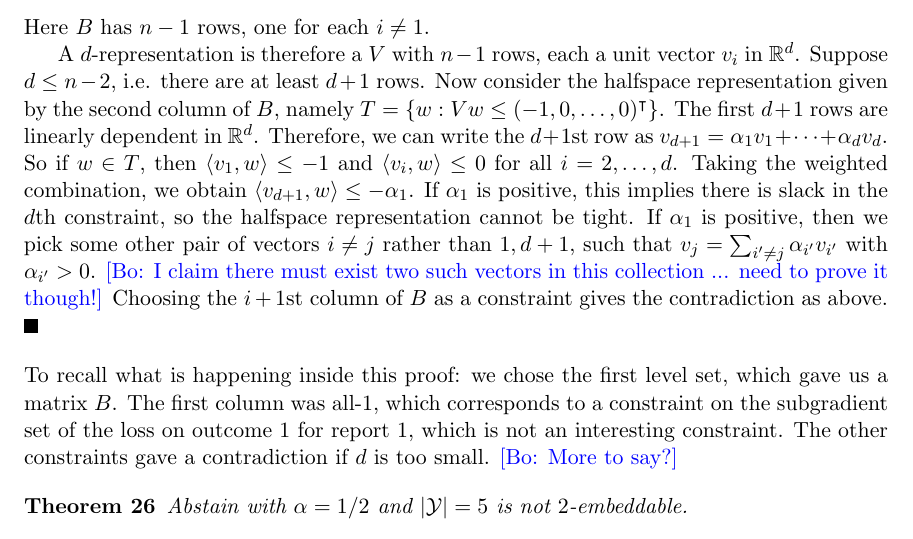
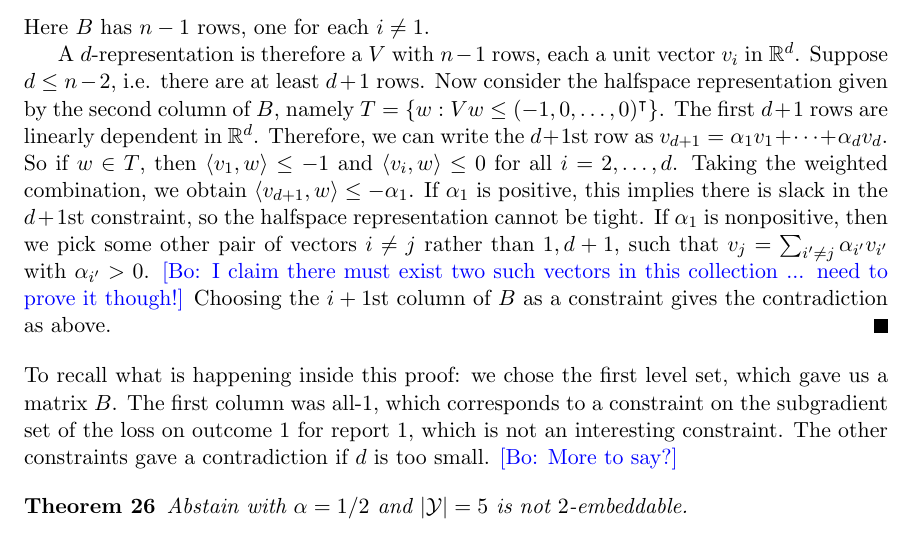
Before and after one commit to jfinocchiaro/cvx-fin, a LaTeX document (cvx-fin.tex): part of page 11 of 18, cut so that both start at the same text. Compiled offline with pdfLaTeX.

Commit message:
typo fixes

```diff
--- a/cvx-fin.tex
+++ b/cvx-fin.tex
@@ -591,8 +591,8 @@ We will give examples of this in $2$ dimensions next.
   Therefore, we can write the $d+1$st row as $v_{d+1} = \alpha_1 v_1 + \cdots + \alpha_d v_d$.
   So if $w \in T$, then $\langle v_1,w \rangle \leq -1$ and $\langle v_i,w \rangle \leq 0$ for all $i=2,\dots,d$.
   Taking the weighted combination, we obtain $\langle v_{d+1}, w \rangle \leq -\alpha_1$.
-  If $\alpha_1$ is positive, this implies there is slack in the $d$th constraint, so the halfspace representation cannot be tight.
-  If $\alpha_1$ is positive, then we pick some other pair of vectors $i \neq j$ rather than $1,d+1$, such that $v_j = \sum_{i'\neq j} \alpha_{i'} v_{i'}$ with $\alpha_{i'} > 0$.
+  If $\alpha_1$ is positive, this implies there is slack in the $d+1$st constraint, so the halfspace representation cannot be tight.
+  If $\alpha_1$ is nonpositive, then we pick some other pair of vectors $i \neq j$ rather than $1,d+1$, such that $v_j = \sum_{i'\neq j} \alpha_{i'} v_{i'}$ with $\alpha_{i'} > 0$.
   \bo{I claim there must exist two such vectors in this collection ... need to prove it though!}
   Choosing the $i+1$st column of $B$ as a constraint gives the contradiction as above.
 \end{proof}
```
